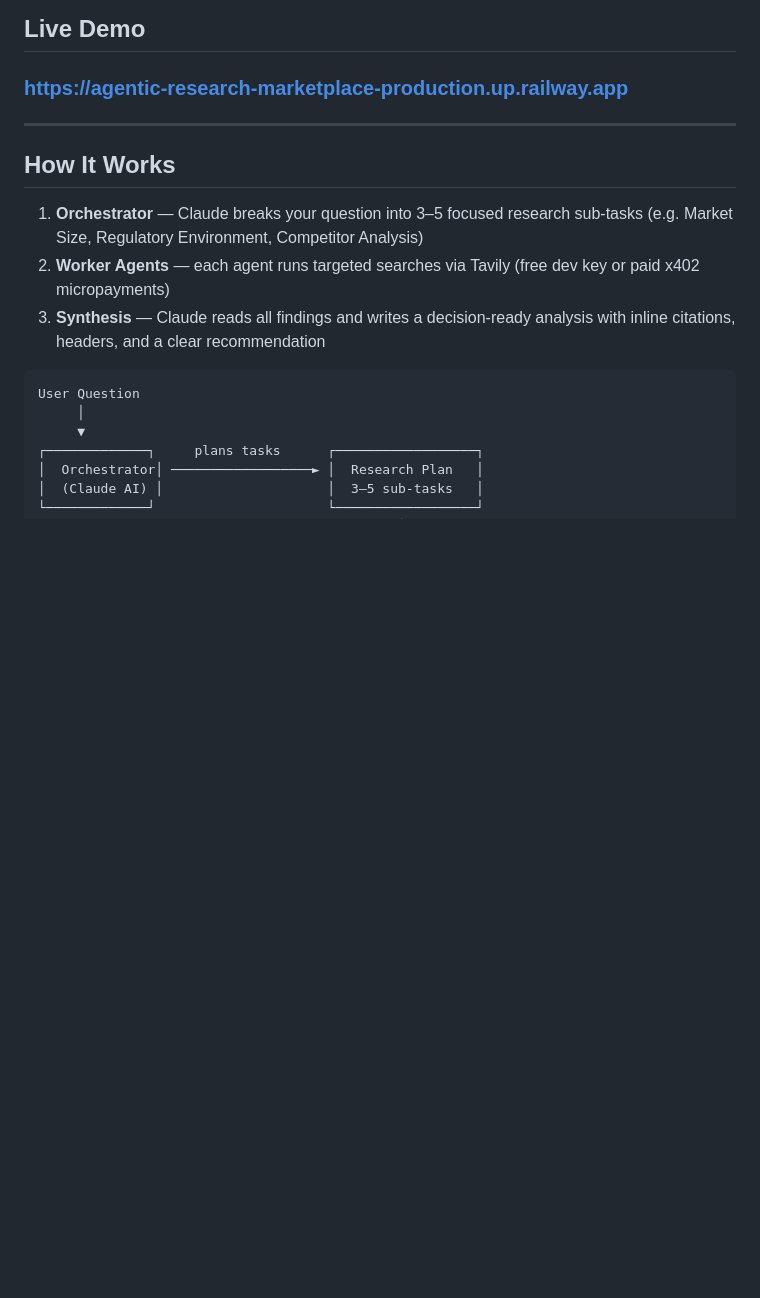
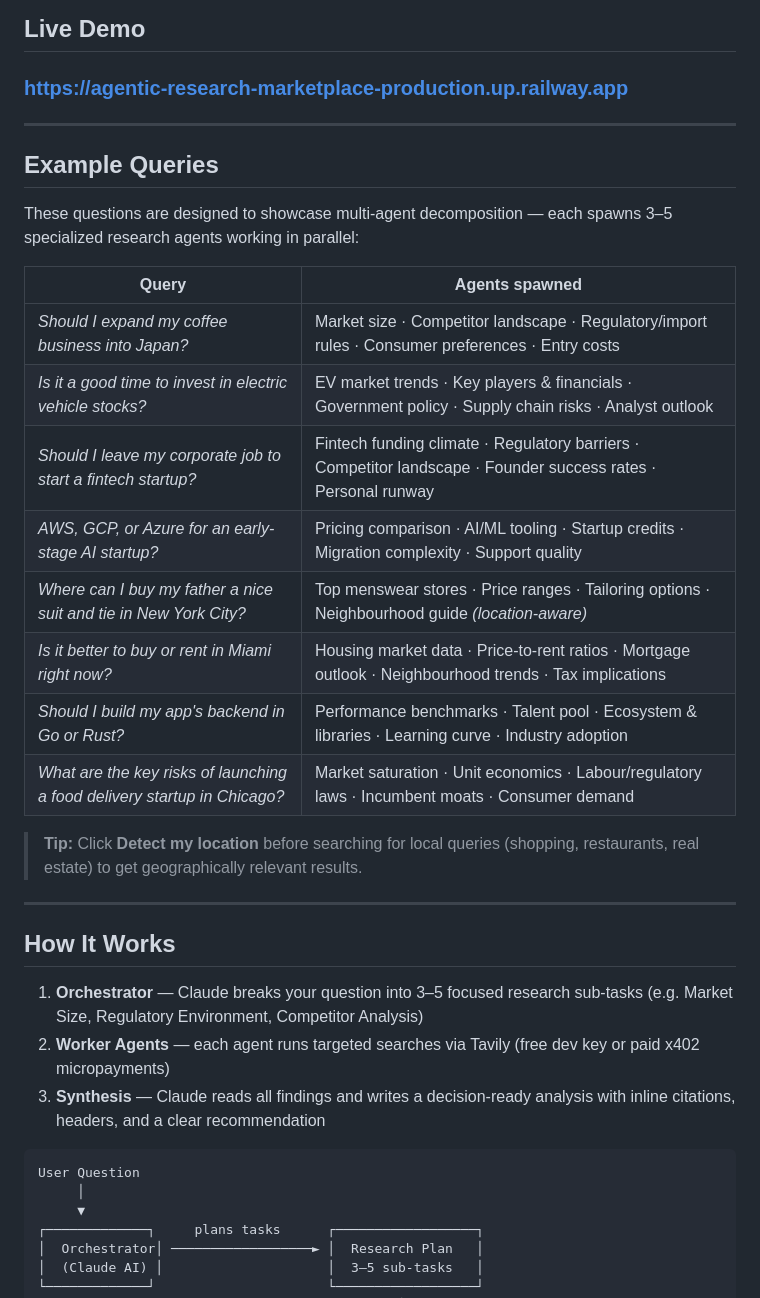
Before and after one commit to rtolpin/Agentic-Research-Marketplace, a Markdown page: README.md, the part around one of its changes. GitHub-like rendering; blank space fills up the shorter version.

```diff
--- a/README.md
+++ b/README.md
@@ -11,6 +11,25 @@ Ask a question like *"Should I expand my coffee business into Japan?"* and a tea
 ## Live Demo
 
 ### [https://agentic-research-marketplace-production.up.railway.app](https://agentic-research-marketplace-production.up.railway.app)
+
+---
+
+## Example Queries
+
+These questions are designed to showcase multi-agent decomposition — each spawns 3–5 specialized research agents working in parallel:
+
+| Query | Agents spawned |
+|---|---|
+| *Should I expand my coffee business into Japan?* | Market size · Competitor landscape · Regulatory/import rules · Consumer preferences · Entry costs |
+| *Is it a good time to invest in electric vehicle stocks?* | EV market trends · Key players & financials · Government policy · Supply chain risks · Analyst outlook |
+| *Should I leave my corporate job to start a fintech startup?* | Fintech funding climate · Regulatory barriers · Competitor landscape · Founder success rates · Personal runway |
+| *AWS, GCP, or Azure for an early-stage AI startup?* | Pricing comparison · AI/ML tooling · Startup credits · Migration complexity · Support quality |
+| *Where can I buy my father a nice suit and tie in New York City?* | Top menswear stores · Price ranges · Tailoring options · Neighbourhood guide *(location-aware)* |
+| *Is it better to buy or rent in Miami right now?* | Housing market data · Price-to-rent ratios · Mortgage outlook · Neighbourhood trends · Tax implications |
+| *Should I build my app's backend in Go or Rust?* | Performance benchmarks · Talent pool · Ecosystem & libraries · Learning curve · Industry adoption |
+| *What are the key risks of launching a food delivery startup in Chicago?* | Market saturation · Unit economics · Labour/regulatory laws · Incumbent moats · Consumer demand |
+
+> **Tip:** Click **Detect my location** before searching for local queries (shopping, restaurants, real estate) to get geographically relevant results.
 
 ---
 
```
Also changed, not shown: other parts of README.md (+14 -3 lines).
